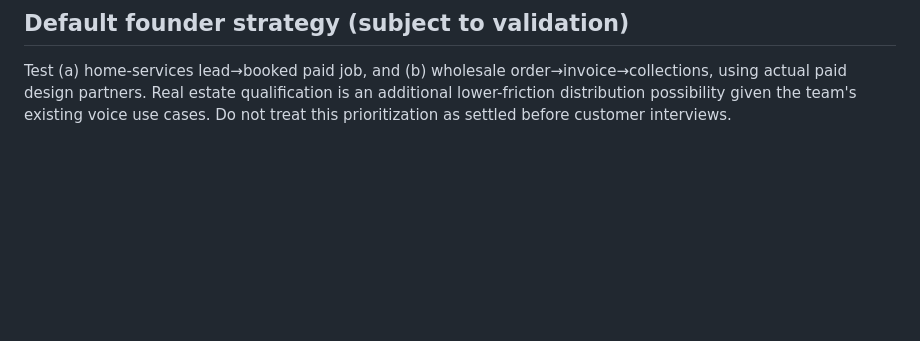
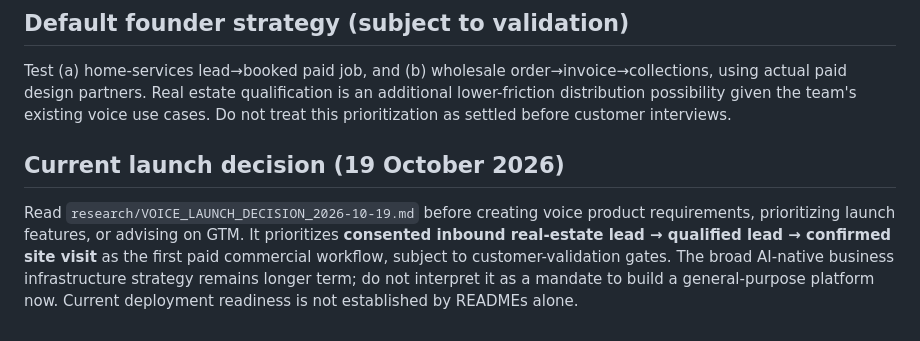
Before and after one commit to kunal6x/project, a Markdown page: AGENTS.md, the part around the change. Rendered like a GitHub page; blank space fills up the shorter version.

Commit message:
docs: surface voice-first launch decision to future AI agents

```diff
--- a/AGENTS.md
+++ b/AGENTS.md
@@ -36,3 +36,5 @@ Create an issue/PR per research batch, attach primary sources, explain changed c
 
 ## Default founder strategy (subject to validation)
 Test (a) home-services lead→booked paid job, and (b) wholesale order→invoice→collections, using actual paid design partners. Real estate qualification is an additional lower-friction distribution possibility given the team's existing voice use cases. Do not treat this prioritization as settled before customer interviews.
+## Current launch decision (19 October 2026)
+Read `research/VOICE_LAUNCH_DECISION_2026-10-19.md` before creating voice product requirements, prioritizing launch features, or advising on GTM. It prioritizes **consented inbound real-estate lead → qualified lead → confirmed site visit** as the first paid commercial workflow, subject to customer-validation gates. The broad AI-native business infrastructure strategy remains longer term; do not interpret it as a mandate to build a general-purpose platform now. Current deployment readiness is not established by READMEs alone.
```
